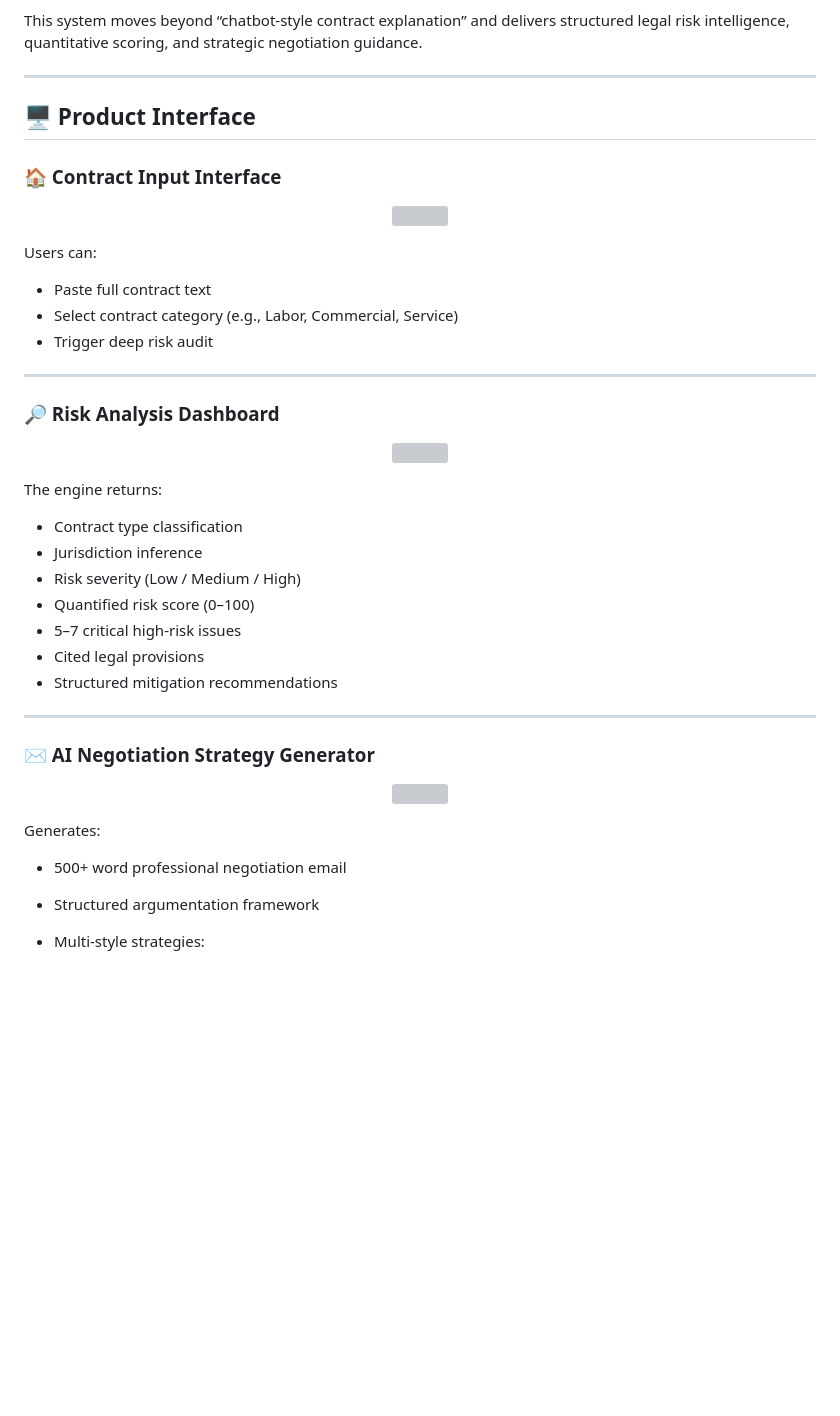
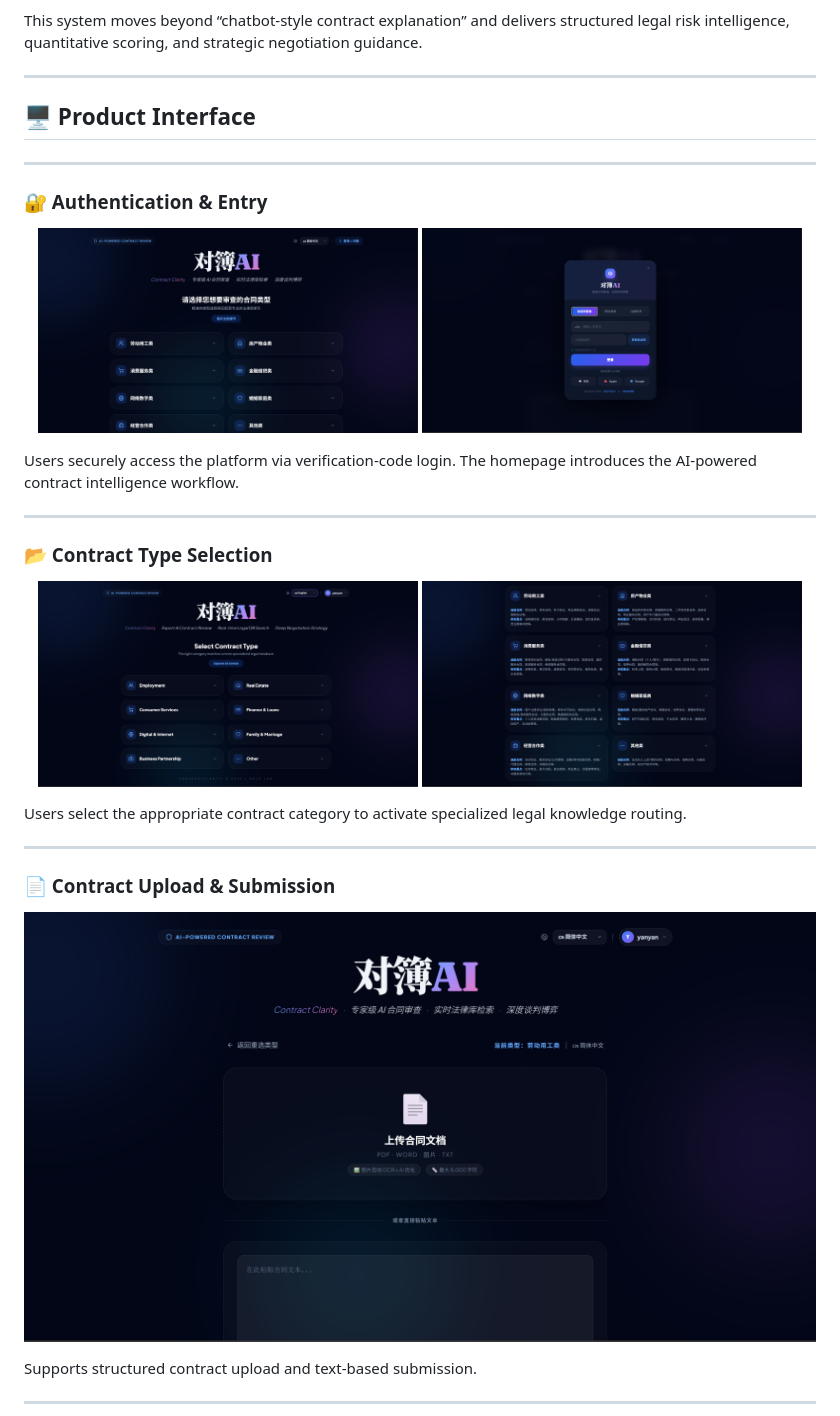
Before and after one commit to youzhaozhao/ContractClarity, a Markdown page: README.md, the part around one of its changes. GitHub-like rendering; blank space fills up the shorter version; grey boxes are pictures that could not be loaded.

```diff
--- a/README.md
+++ b/README.md
@@ -27,51 +27,44 @@ It integrates:
 
 This system moves beyond “chatbot-style contract explanation” and delivers structured legal risk intelligence, quantitative scoring, and strategic negotiation guidance.
 
+
 ---
+
 
 ## 🖥 Product Interface
 
-### 🏠 Contract Input Interface
+---
+
+### 🔐 Authentication & Entry
 
 <p align="center">
-  <img src="assets/demo_home.png" width="900">
+  <img src="assets/contract-review-homepage.png" width="48%">
+  <img src="assets/login-modal-verification-code.png" width="48%">
 </p>
 
-Users can:
-
-* Paste full contract text
-* Select contract category (e.g., Labor, Commercial, Service)
-* Trigger deep risk audit
+Users securely access the platform via verification-code login.
+The homepage introduces the AI-powered contract intelligence workflow.
 
 ---
 
-### 🔎 Risk Analysis Dashboard
+### 📂 Contract Type Selection
 
 <p align="center">
-  <img src="assets/demo_analysis.png" width="900">
+  <img src="assets/contract-type-selection-english.png" width="48%">
+  <img src="assets/contract-type-details-expanded.png" width="48%">
 </p>
 
-The engine returns:
-
-* Contract type classification
-* Jurisdiction inference
-* Risk severity (Low / Medium / High)
-* Quantified risk score (0–100)
-* 5–7 critical high-risk issues
-* Cited legal provisions
-* Structured mitigation recommendations
+Users select the appropriate contract category to activate specialized legal knowledge routing.
 
 ---
 
-### ✉️ AI Negotiation Strategy Generator
+### 📄 Contract Upload & Submission
 
 <p align="center">
-  <img src="assets/demo_negotiation.png" width="900">
+  <img src="assets/contract-upload-page.png" width="900">
 </p>
 
-Generates:
+Supports structured contract upload and text-based submission.
 
-* 500+ word professional negotiation email
-* Structured argumentation framework
-* Multi-style strategies:
+---
 
```
Also changed, not shown: other parts of README.md (+125 -4 lines).
